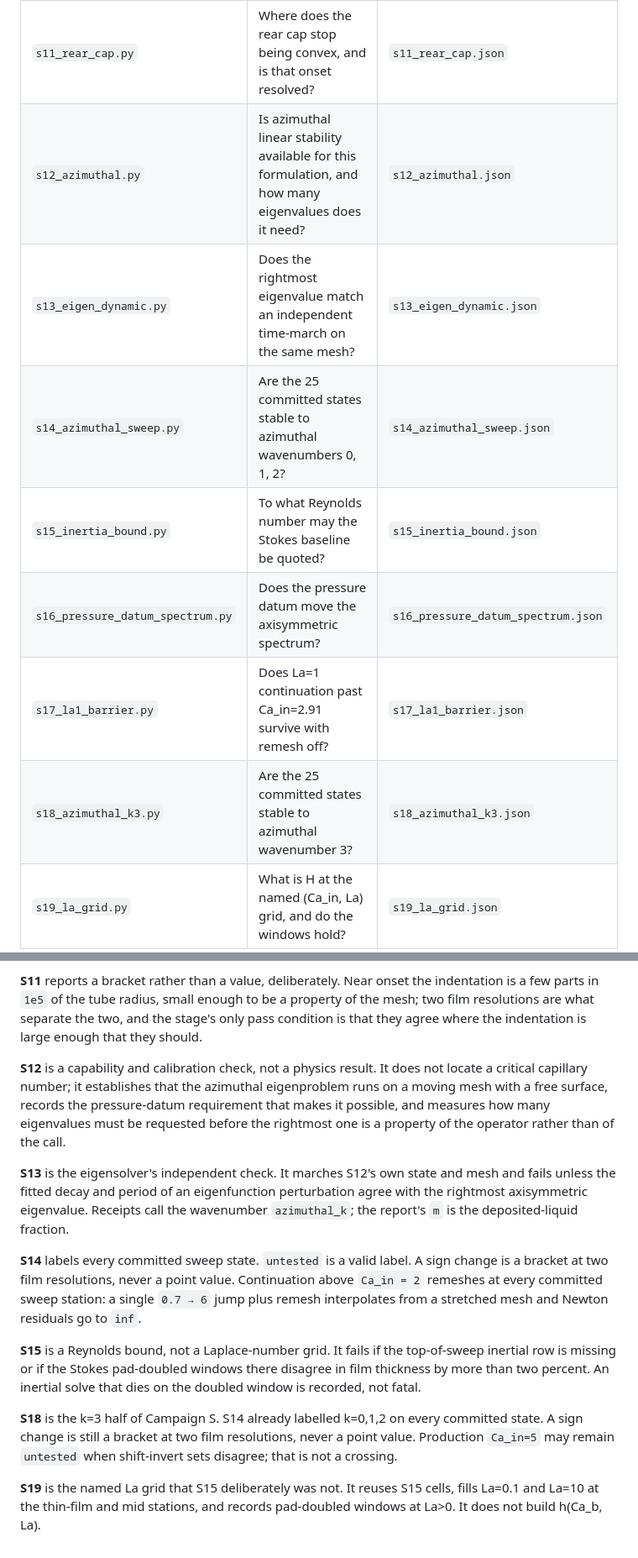
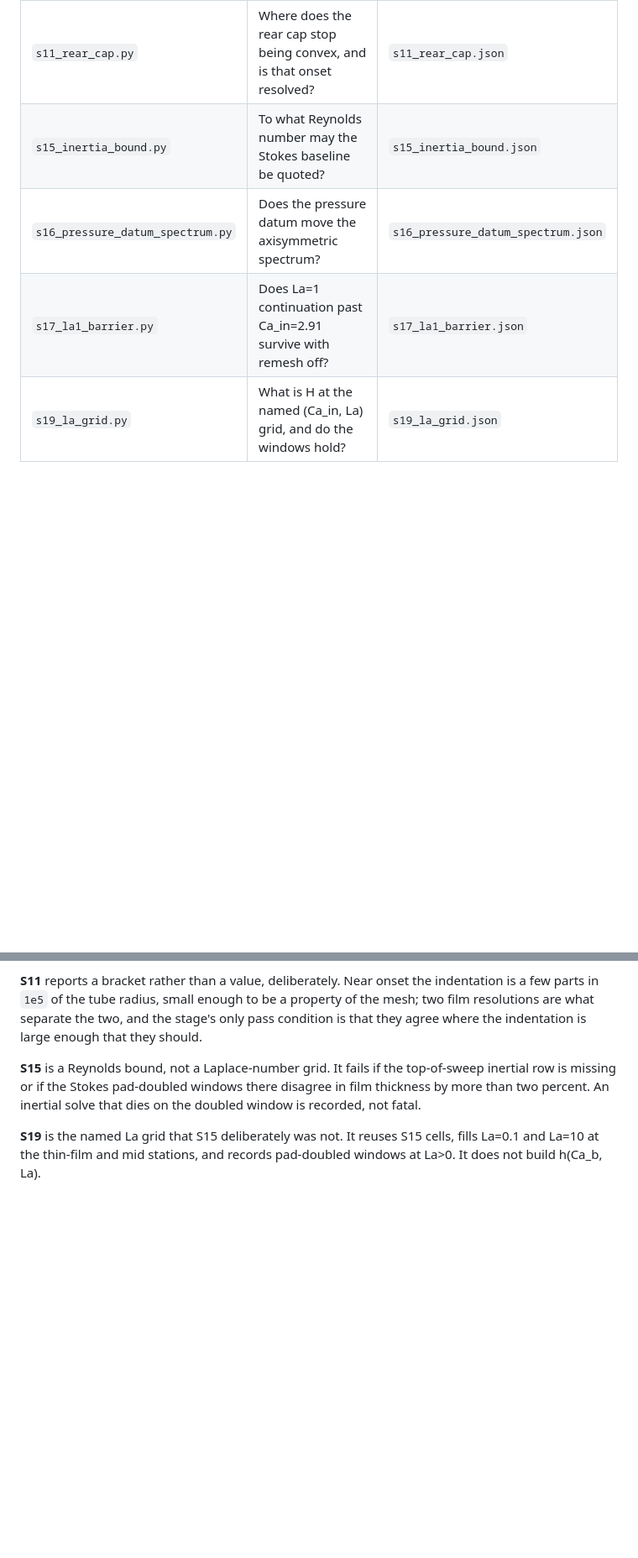
Before and after one commit to comphy-lab/bretherton-drops-bubbles-fem, a Markdown page: verification/README.md, 2 parts joined by grey strips. Shown at 84% size. Drawn GitHub-style; blank space fills up the shorter version.

Commit message:
Remove the azimuthal null result from the public validation case.
The computed k=0-3 family is stable across the sweep, so Campaign S is internal custody rather than a report finding.

```diff
--- a/verification/README.md
+++ b/verification/README.md
@@ -20,13 +20,9 @@ different route to the same state, or a limit in which the answer is known.
 | `s9_steadiness.py` | Is the stationary state an attractor, and over how many film renewals is that shown? | `s9_steadiness.json` |
 | `s10_route.py` | Does the answer depend on the solve route, the ladder direction, or the bubble length? | `s10_route.json` |
 | `s11_rear_cap.py` | Where does the rear cap stop being convex, and is that onset resolved? | `s11_rear_cap.json` |
-| `s12_azimuthal.py` | Is azimuthal linear stability available for this formulation, and how many eigenvalues does it need? | `s12_azimuthal.json` |
-| `s13_eigen_dynamic.py` | Does the rightmost eigenvalue match an independent time-march on the same mesh? | `s13_eigen_dynamic.json` |
-| `s14_azimuthal_sweep.py` | Are the 25 committed states stable to azimuthal wavenumbers 0, 1, 2? | `s14_azimuthal_sweep.json` |
 | `s15_inertia_bound.py` | To what Reynolds number may the Stokes baseline be quoted? | `s15_inertia_bound.json` |
 | `s16_pressure_datum_spectrum.py` | Does the pressure datum move the axisymmetric spectrum? | `s16_pressure_datum_spectrum.json` |
 | `s17_la1_barrier.py` | Does La=1 continuation past Ca_in=2.91 survive with remesh off? | `s17_la1_barrier.json` |
-| `s18_azimuthal_k3.py` | Are the 25 committed states stable to azimuthal wavenumber 3? | `s18_azimuthal_k3.json` |
 | `s19_la_grid.py` | What is H at the named (Ca_in, La) grid, and do the windows hold? | `s19_la_grid.json` |
 
 Stage numbering has gaps because S2 to S4 were folded into the production path
@@ -55,34 +51,11 @@ property of the mesh; two film resolutions are what separate the two, and the
 stage's only pass condition is that they agree where the indentation is large
 enough that they should.
 
-**S12** is a capability and calibration check, not a physics result. It does not
-locate a critical capillary number; it establishes that the azimuthal
-eigenproblem runs on a moving mesh with a free surface, records the pressure-datum
-requirement that makes it possible, and measures how many eigenvalues must be
-requested before the rightmost one is a property of the operator rather than of
-the call.
-
-**S13** is the eigensolver's independent check. It marches S12's own state and
-mesh and fails unless the fitted decay and period of an eigenfunction
-perturbation agree with the rightmost axisymmetric eigenvalue. Receipts call the
-wavenumber ``azimuthal_k``; the report's ``m`` is the deposited-liquid fraction.
-
-**S14** labels every committed sweep state. ``untested`` is a valid label.
-A sign change is a bracket at two film resolutions, never a point value.
-Continuation above ``Ca_in = 2`` remeshes at every committed sweep station:
-a single ``0.7 → 6`` jump plus remesh interpolates from a stretched mesh
-and Newton residuals go to ``inf``.
-
 **S15** is a Reynolds bound, not a Laplace-number grid. It fails if the
 top-of-sweep inertial row is missing or if the Stokes pad-doubled windows
 there disagree in film thickness by more than two percent. An inertial
 solve that dies on the doubled window is recorded, not fatal.
 
-**S18** is the k=3 half of Campaign S. S14 already labelled k=0,1,2 on
-every committed state. A sign change is still a bracket at two film
-resolutions, never a point value. Production ``Ca_in=5`` may remain
-``untested`` when shift-invert sets disagree; that is not a crossing.
-
 **S19** is the named La grid that S15 deliberately was not. It reuses
 S15 cells, fills La=0.1 and La=10 at the thin-film and mid stations, and
 records pad-doubled windows at La>0. It does not build h(Ca_b, La).
```
Also changed, not shown: AGENTS.md (+2 -3 lines), README.md (+0 -1 lines).
